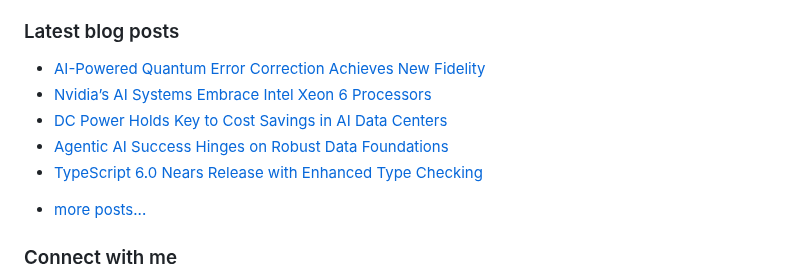
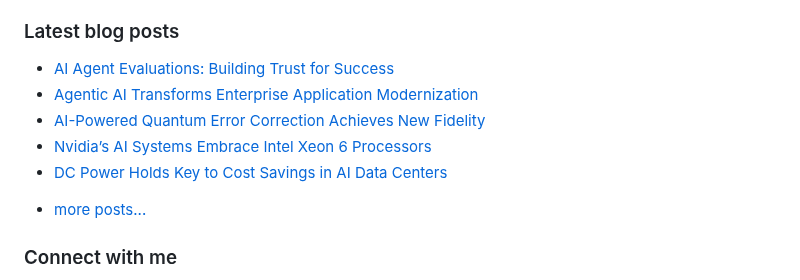
Before and after one commit to vpodk/vpodk, a Markdown page: README.md, the part around the change. Rendered like a GitHub page.

Commit message:
Updated with the latest blog posts

```diff
--- a/README.md
+++ b/README.md
@@ -7,11 +7,11 @@ This experience allows me to code in most programming languages and technologies
 ### Latest blog posts
 
 <!-- BLOG-POST-LIST:START -->
+- [AI Agent Evaluations: Building Trust for Success](https://pub.towardsai.net/ai-agent-evaluations-building-trust-for-success-e138ab1f82f3?source=rss-22947912adc0------2)
+- [Agentic AI Transforms Enterprise Application Modernization](https://medium.com/towards-data-engineering/agentic-ai-transforms-enterprise-application-modernization-e511799b9134?source=rss-22947912adc0------2)
 - [AI-Powered Quantum Error Correction Achieves New Fidelity](https://medium.com/frontiers-of-data-science/ai-powered-quantum-error-correction-achieves-new-fidelity-5f5f619a42e7?source=rss-22947912adc0------2)
 - [Nvidia’s AI Systems Embrace Intel Xeon 6 Processors](https://medium.com/majordigest/nvidias-ai-systems-embrace-intel-xeon-6-processors-d17f8be7b701?source=rss-22947912adc0------2)
 - [DC Power Holds Key to Cost Savings in AI Data Centers](https://medium.datadriveninvestor.com/dc-power-holds-key-to-cost-savings-in-ai-data-centers-f391aafd68d6?source=rss-22947912adc0------2)
-- [Agentic AI Success Hinges on Robust Data Foundations](https://medium.com/data-science-collective/agentic-ai-success-hinges-on-robust-data-foundations-6dac7b217562?source=rss-22947912adc0------2)
-- [TypeScript 6.0 Nears Release with Enhanced Type Checking](https://blog.devgenius.io/typescript-6-0-nears-release-with-enhanced-type-checking-24d1bfff27cd?source=rss-22947912adc0------2)
 <!-- BLOG-POST-LIST:END -->
 - [more posts...](https://medium.com/@vpodk)
 
```
